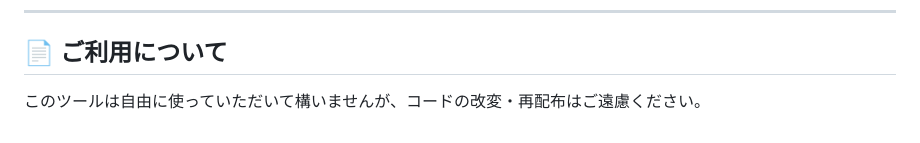
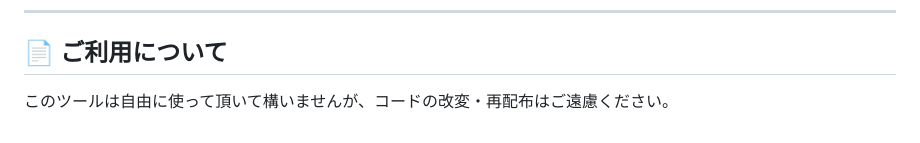
Before and after one commit to 7co-ai/UI_ThemeSimulator, a Markdown page: README.md, the part around the change. GitHub-like rendering.

Commit message:
Fix typo in Japanese usage section

```diff
--- a/README.md
+++ b/README.md
@@ -63,4 +63,4 @@
 ---
 
 ## 📄 ご利用について
-このツールは自由に使っていただいて構いませんが、コードの改変・再配布はご遠慮ください。
+このツールは自由に使って頂いて構いませんが、コードの改変・再配布はご遠慮ください。
```
